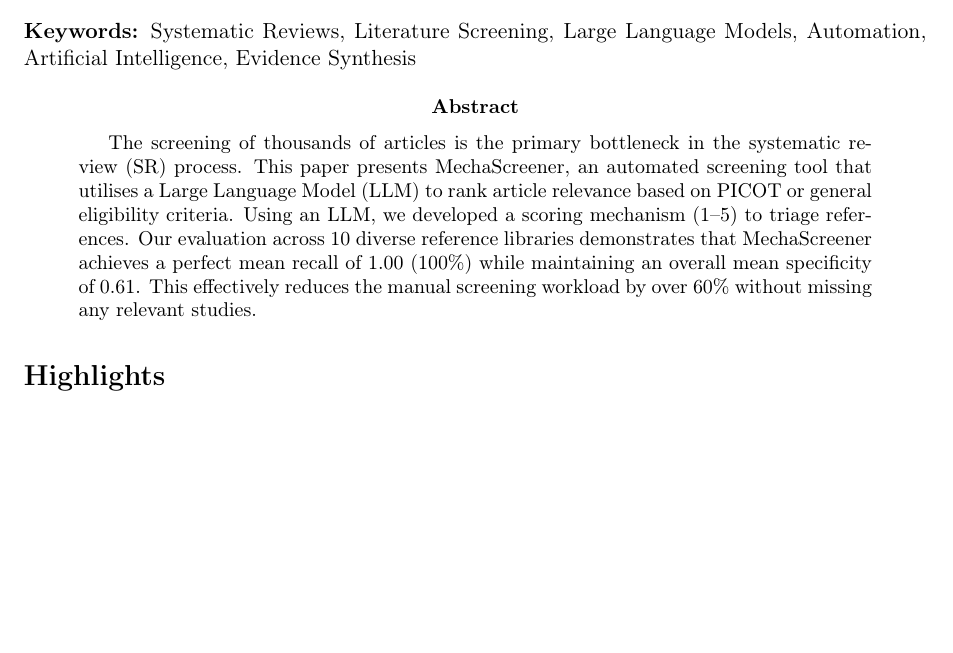
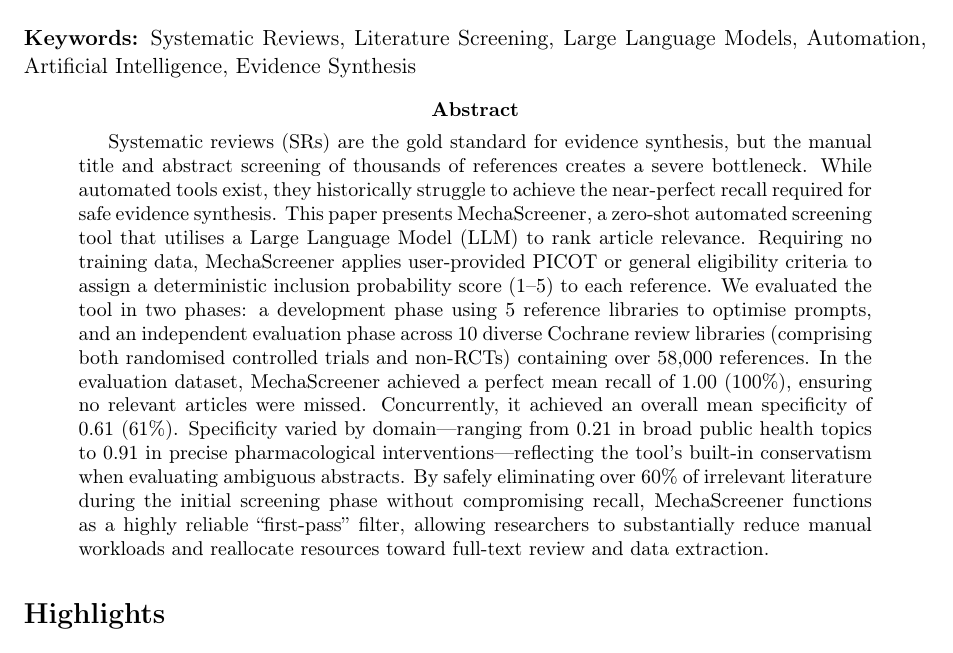
Before and after one commit to IEBH/mechascreener-paper, a LaTeX paper (paper/main.tex): part of page 1 of 9, cut so that both start at the same text, the shorter picture padded with empty space. Compiled offline with pdfLaTeX.

Commit message:
Update abstract

```diff
--- a/paper/main.tex
+++ b/paper/main.tex
@@ -36,7 +36,7 @@
 \noindent \textbf{Keywords:} Systematic Reviews, Literature Screening, Large Language Models, Automation, Artificial Intelligence, Evidence Synthesis
 
 \begin{abstract}
-The screening of thousands of articles is the primary bottleneck in the systematic review (SR) process. This paper presents MechaScreener, an automated screening tool that utilises a Large Language Model (LLM) to rank article relevance based on PICOT or general eligibility criteria. Using an LLM, we developed a scoring mechanism (1--5) to triage references. Our evaluation across 10 diverse reference libraries demonstrates that MechaScreener achieves a perfect mean recall of 1.00 (100\%) while maintaining an overall mean specificity of 0.61. This effectively reduces the manual screening workload by over 60\% without missing any relevant studies.
+Systematic reviews (SRs) are the gold standard for evidence synthesis, but the manual title and abstract screening of thousands of references creates a severe bottleneck. While automated tools exist, they historically struggle to achieve the near-perfect recall required for safe evidence synthesis. This paper presents MechaScreener, a zero-shot automated screening tool that utilises a Large Language Model (LLM) to rank article relevance. Requiring no training data, MechaScreener applies user-provided PICOT or general eligibility criteria to assign a deterministic inclusion probability score (1--5) to each reference. We evaluated the tool in two phases: a development phase using 5 reference libraries to optimise prompts, and an independent evaluation phase across 10 diverse Cochrane review libraries (comprising both randomised controlled trials and non-RCTs) containing over 58,000 references. In the evaluation dataset, MechaScreener achieved a perfect mean recall of 1.00 (100\%), ensuring no relevant articles were missed. Concurrently, it achieved an overall mean specificity of 0.61 (61\%). Specificity varied by domain—ranging from 0.21 in broad public health topics to 0.91 in precise pharmacological interventions—reflecting the tool's built-in conservatism when evaluating ambiguous abstracts. By safely eliminating over 60\% of irrelevant literature during the initial screening phase without compromising recall, MechaScreener functions as a highly reliable ``first-pass'' filter, allowing researchers to substantially reduce manual workloads and reallocate resources toward full-text review and data extraction.
 \end{abstract}
 
 \section*{Highlights}
```
Also changed, not shown: paper/main.pdf.
